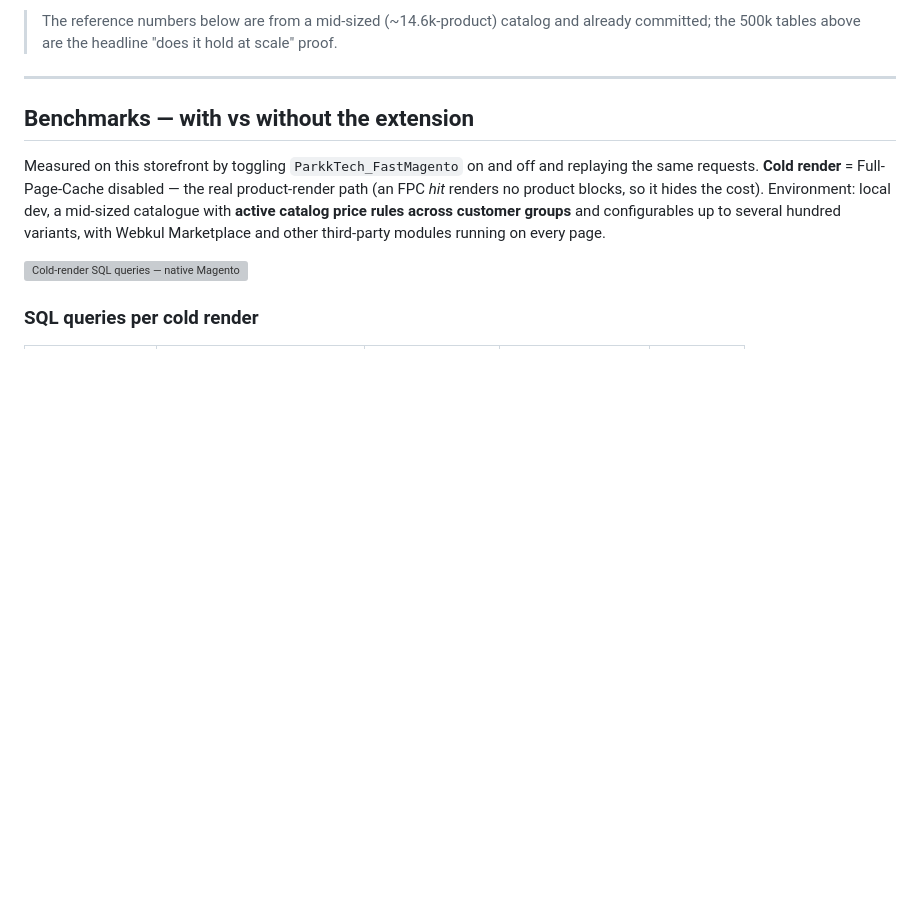
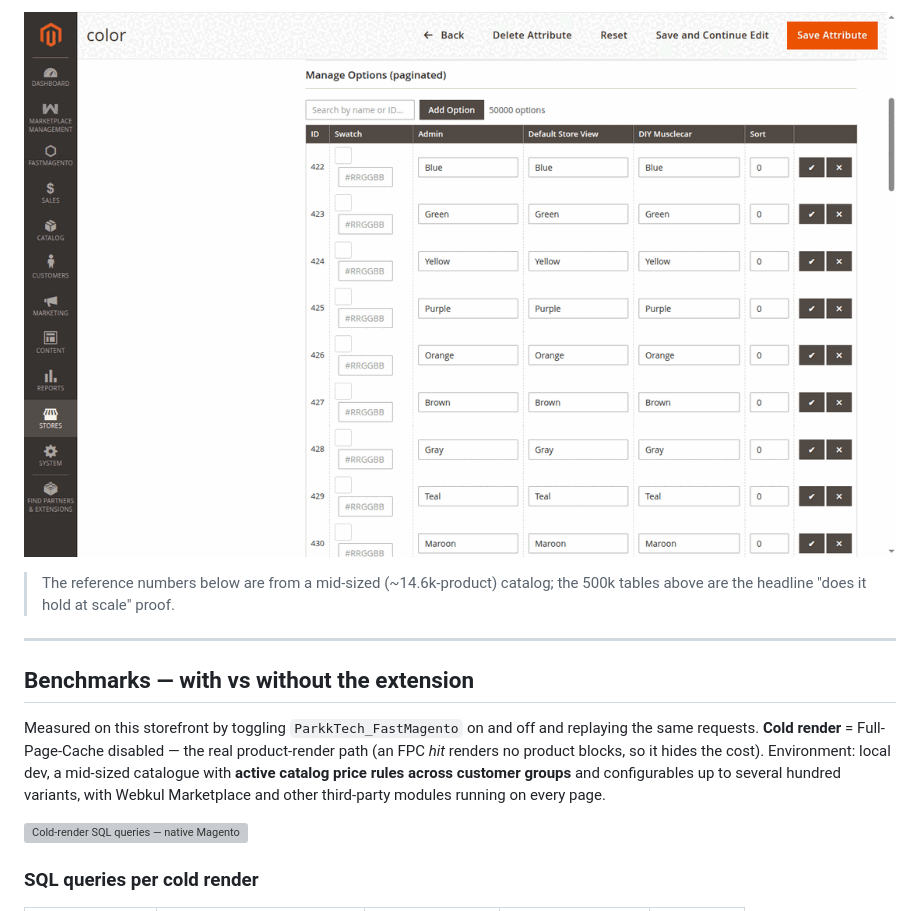
Before and after one commit to 5mehulhelp5/FastMagento, a Markdown page: README.md, the part around one of its changes. GitHub-like rendering; blank space fills up the shorter version; grey boxes are pictures that could not be loaded.

```diff
--- a/README.md
+++ b/README.md
@@ -174,6 +195,8 @@ query reductions but feels less wall-clock benefit (see the note under Benchmark
 
-> The reference numbers below are from a mid-sized (~14.6k-product) catalog and already committed;
-> the 500k tables above are the headline "does it hold at scale" proof.
+<p align="center"><img src="docs/img/demo-attribute-manager.gif" alt="Paginated attribute-option manager on a 50,000-option attribute" width="100%"/></p>
+
+> The reference numbers below are from a mid-sized (~14.6k-product) catalog; the 500k tables above
+> are the headline "does it hold at scale" proof.
 
 ---
 
```
Also changed, not shown: other parts of README.md (+58 -24 lines).
